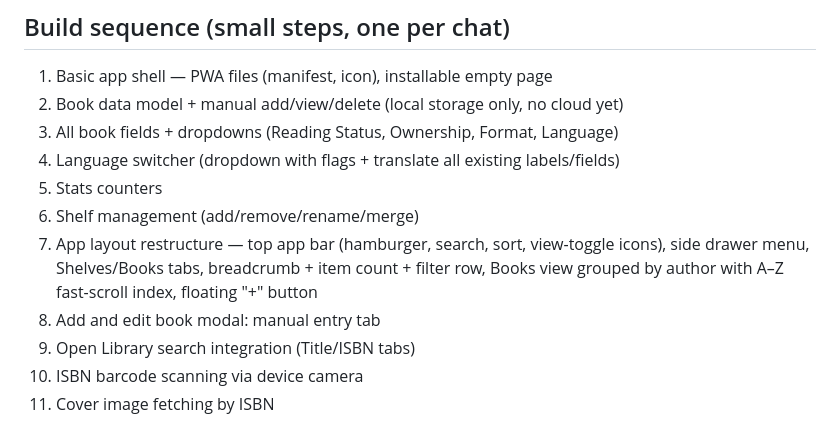
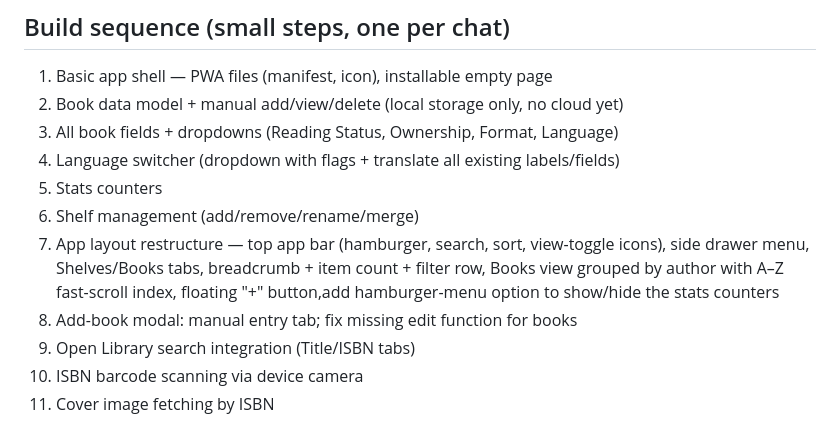
Before and after one commit to myspace-a/Digital_Library, a Markdown page: Project_Workflow_and_Build_Sequence.md, the part around the change. GitHub-like rendering.

Commit message:
Update Project_Workflow_and_Build_Sequence.md
updated step 8 with edit books and step 7 with hide/show stats

```diff
--- a/Project_Workflow_and_Build_Sequence.md
+++ b/Project_Workflow_and_Build_Sequence.md
@@ -27,8 +27,8 @@ This keeps one single up-to-date version with full change history, instead of tw
 4. Language switcher (dropdown with flags + translate all existing labels/fields)
 5. Stats counters
 6. Shelf management (add/remove/rename/merge)
-7. App layout restructure — top app bar (hamburger, search, sort, view-toggle icons), side drawer menu, Shelves/Books tabs, breadcrumb + item count + filter row, Books view grouped by author with A–Z fast-scroll index, floating "+" button
-8. Add and edit book modal: manual entry tab
+7. App layout restructure — top app bar (hamburger, search, sort, view-toggle icons), side drawer menu, Shelves/Books tabs, breadcrumb + item count + filter row, Books view grouped by author with A–Z fast-scroll index, floating "+" button,add hamburger-menu option to show/hide the stats counters
+8. Add-book modal: manual entry tab; fix missing edit function for books
 9. Open Library search integration (Title/ISBN tabs)
 10. ISBN barcode scanning via device camera
 11. Cover image fetching by ISBN
```
